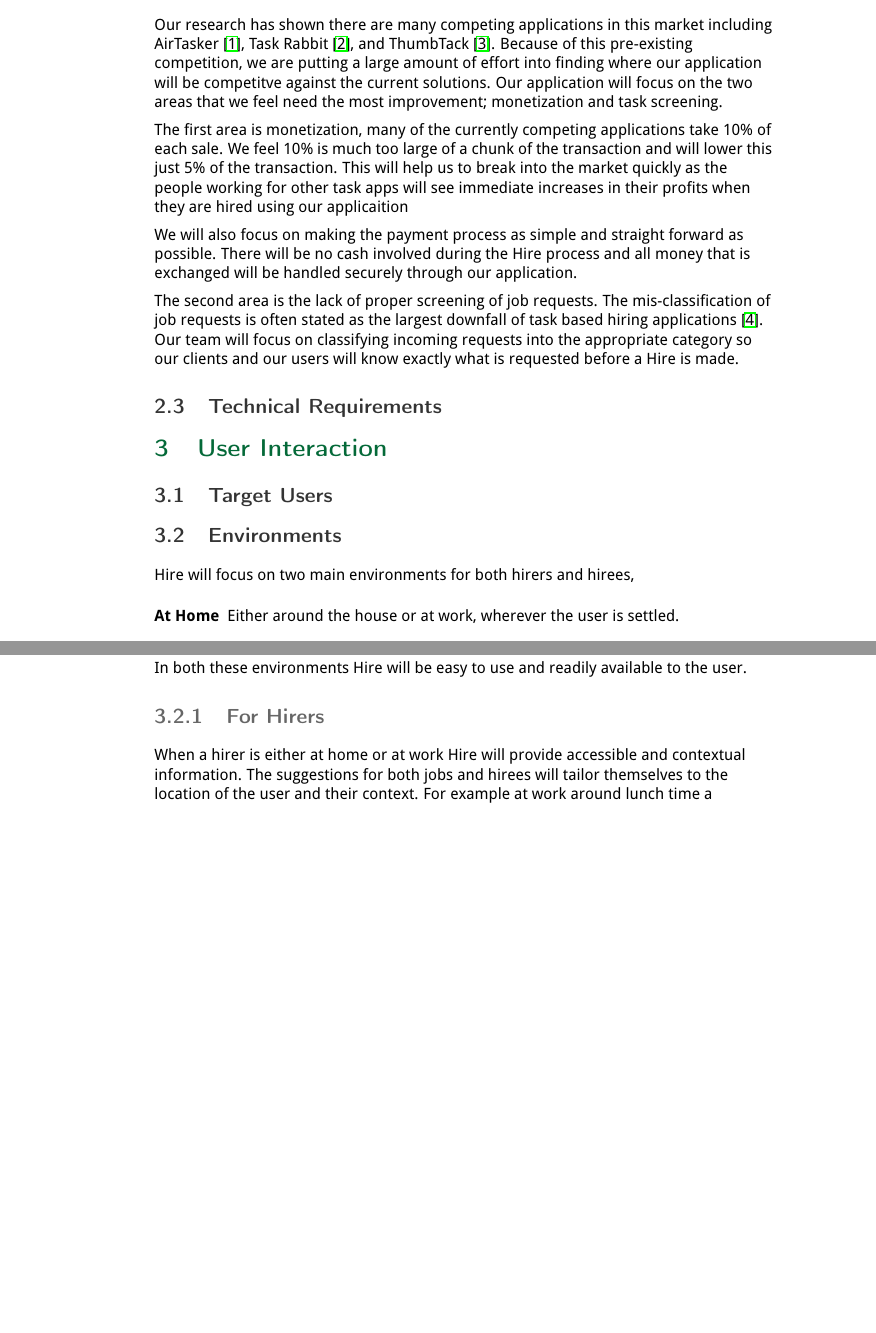
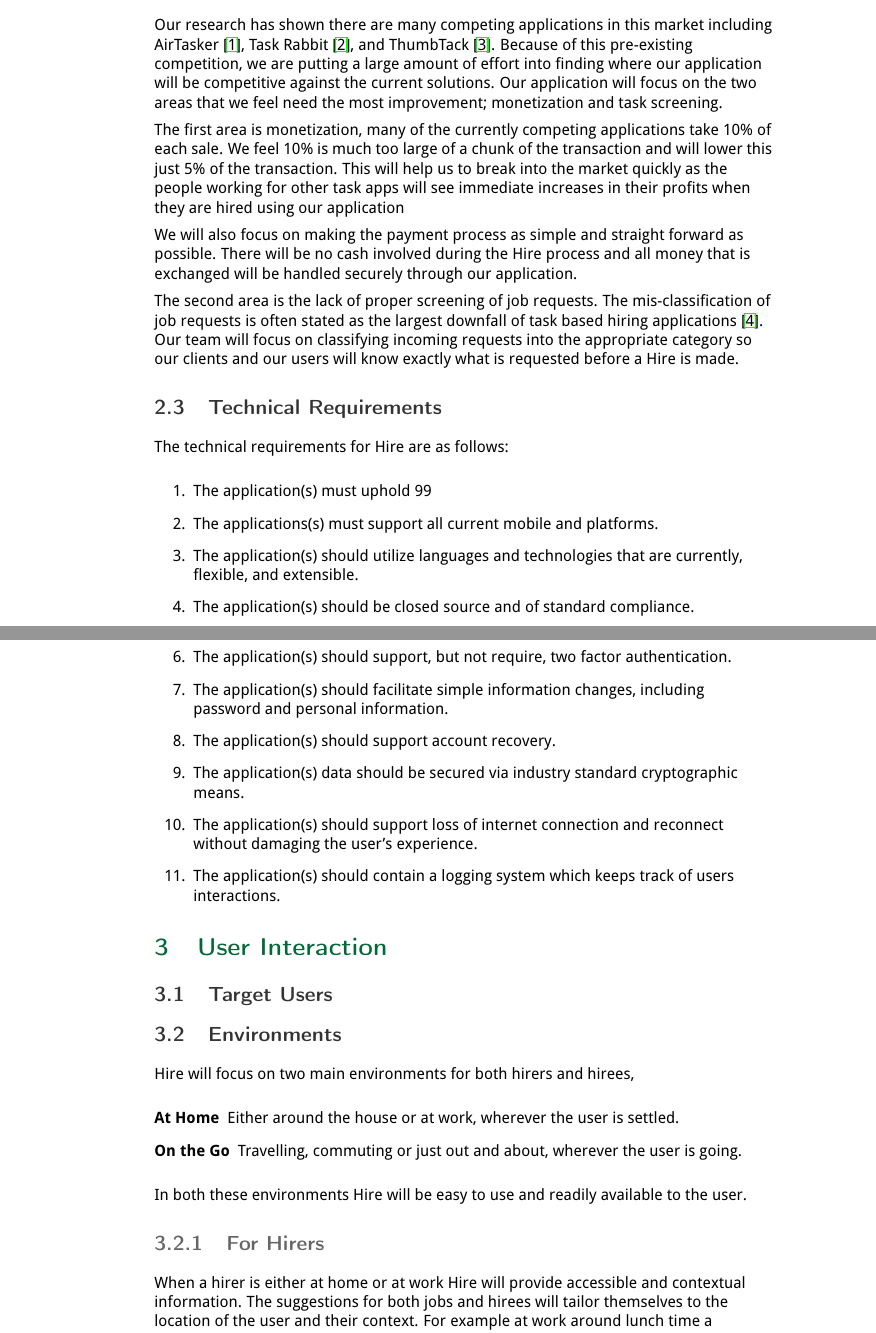
Before and after one commit to JakeCooper/Hire, a LaTeX paper (S1/S1-Hire.tex): two parts of pages 5 and 6 of 9 before the commit and two parts of pages 5 and 6 of 10 after it, joined at a grey line, cut so that both start at the same text, the shorter picture padded with empty space. Compiled offline with pdfLaTeX.

Commit message:
Added Requirements

```diff
--- a/S1/S1-Hire.tex
+++ b/S1/S1-Hire.tex
@@ -197,12 +197,12 @@ This report details \textit{SoftStart's} preliminary draft of the functional spe
 \subsection{Market Position}
 
 Our research has shown there are many competing applications in this market including AirTasker \cite{AirTasker}, Task Rabbit \cite{TaskRabbit}, and ThumbTack \cite{ThumbTack}.
-Because of this pre-existing competition, we are putting a large amount of effort into finding where our application will be competitve against the current solutions.
+Because of this pre-existing competition, we are putting a large amount of effort into finding where our application will be competitive against the current solutions.
 Our application will focus on the two areas that we feel need the most improvement; monetization and task screening.
 
 The first area is monetization, many of the currently competing applications take 10\% of each sale.
 We feel 10\% is much too large of a chunk of the transaction and will lower this just 5\% of the transaction.
-This will help us to break into the market quickly as the people working for other task apps will see immediate increases in their profits when they are hired using our applicaition
+This will help us to break into the market quickly as the people working for other task apps will see immediate increases in their profits when they are hired using our application
 
 We will also focus on making the payment process as simple and straight forward as possible.
 There will be no cash involved during the Hire process and all money that is exchanged will be handled securely through our application.
@@ -214,6 +214,21 @@ Our team will focus on classifying incoming requests into the appropriate catego
 \subsection{Technical Requirements}
 
 % TODO: Technical Requirements (Jake)
+The technical requirements for Hire are as follows:
+
+\begin{enumerate}
+	\item The application(s) must uphold 99% uptime for any 24-hour period
+	\item The applications(s) must support all current mobile and platforms.
+	\item The application(s) should utilize languages and technologies that are currently, flexible, and extensible.
+	\item The application(s) should be closed source and of standard compliance.
+	\item The application(s) should support over 100,000 users concurrently.
+	\item The application(s) should support, but not require, two factor authentication.
+	\item The application(s) should facilitate simple information changes, including password and personal information.
+	\item The application(s) should support account recovery.
+	\item The application(s) data should be secured via industry standard cryptographic means.
+	\item The application(s) should support loss of internet connection and reconnect without damaging the user's experience.
+	\item The application(s) should contain a logging system which keeps track of users interactions.
+\end{enumerate}
 
 %
 % USER INTERACTION
```
Also changed, not shown: S1/README.md.
